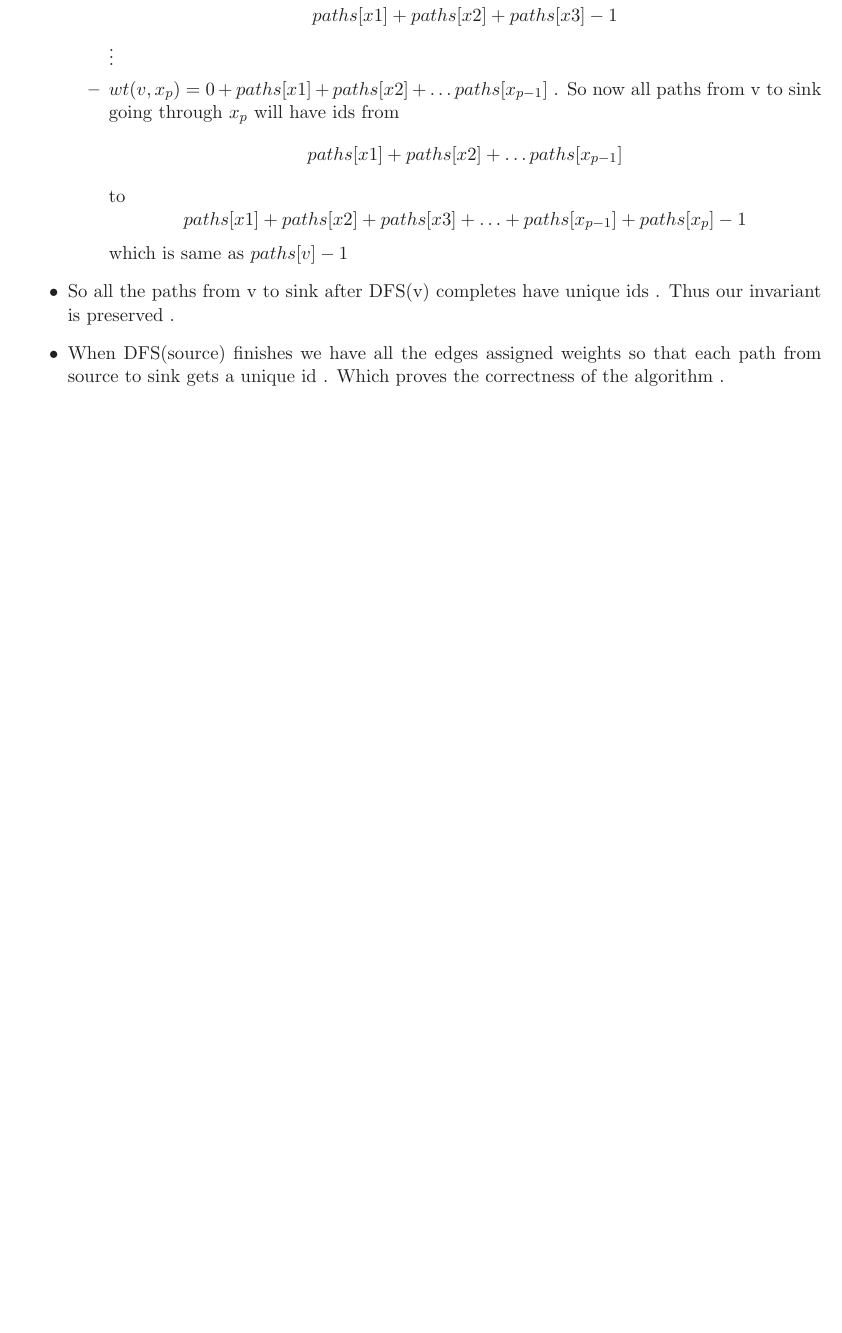
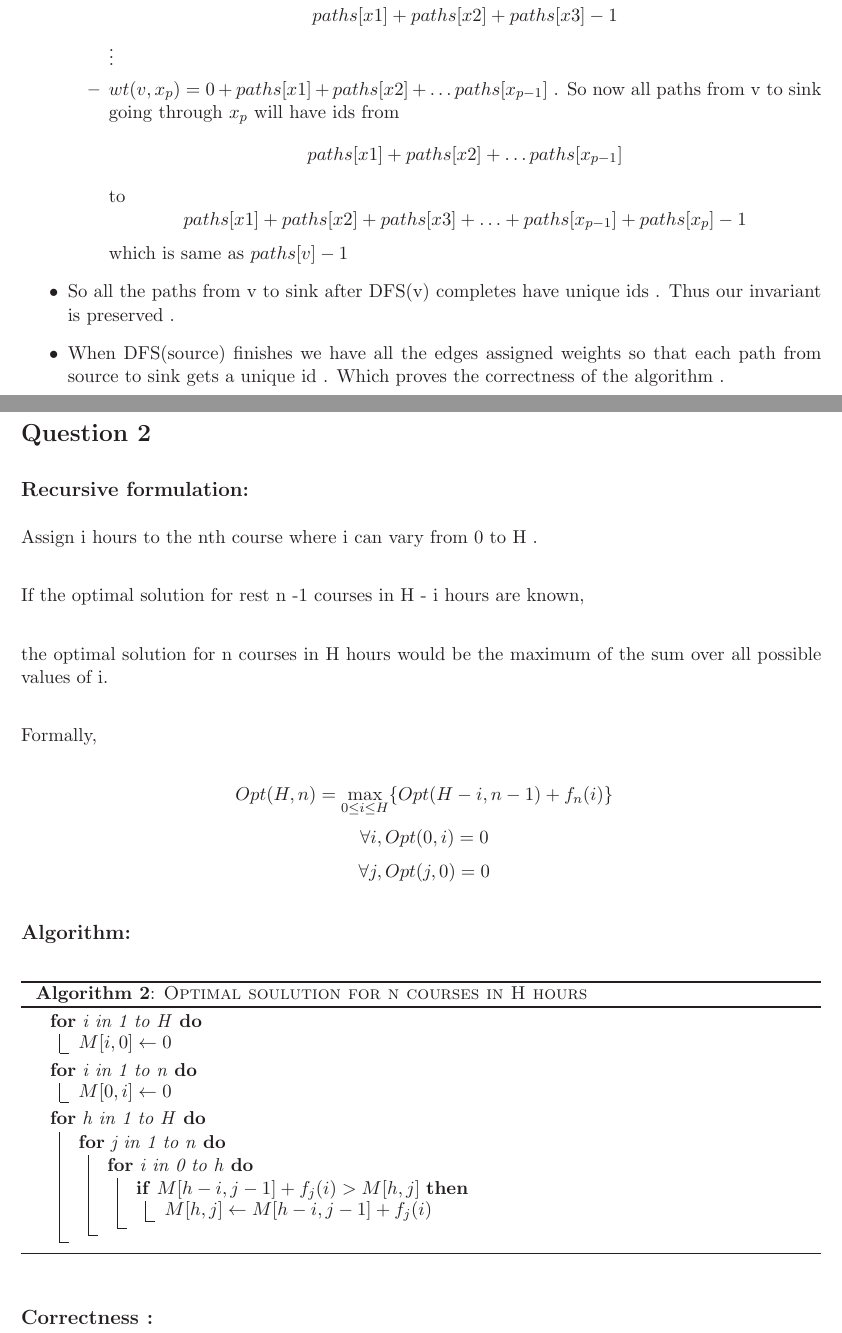
Before and after one commit to Course/CS345, a LaTeX problem sheet (TA3/Assignment3.tex): part of page 2 of 2 before the commit and two parts of pages 2 and 3 of 3 after it, the two joined at a grey line, cut so that both start at the same text, the shorter picture padded with empty space. Compiled offline with LaTeX, dvips and Ghostscript.

Commit message:
ques 2 algo added

```diff
--- a/TA3/Assignment3.tex
+++ b/TA3/Assignment3.tex
@@ -100,4 +100,51 @@ paths[sink] = 1
 \end{itemize}
 \pagebreak
 
+\section*{Question 2}
+
+\subsection*{Recursive formulation:}
+
+Assign i hours to the nth course where i can vary from 0 to H . \\
+
+If the optimal solution for rest n -1 courses in H - i hours are known, \\
+
+the optimal solution for n courses in H hours would be the maximum of the sum over all possible values of i. \\
+
+Formally,
+
+
+\[
+\ Opt(H,n) = \max_{0 \leq i \leq H} \{ Opt(H-i,n-1) + f_{n}(i) \}
+\]
+\[
+\  \forall i , Opt(0,i) = 0
+\]
+\[
+\  \forall j , Opt(j,0) = 0
+\]
+
+
+\subsection*{Algorithm:}
+\begin{algorithm}
+\For{i in 1 to H}{
+	$M[i,0] \leftarrow 0$
+	}
+\For{i in 1 to n}{
+	$M[0,i] \leftarrow 0$
+	}
+\For{h in 1 to H} {
+	\For{j in 1 to n} {
+		\For{i in 0 to h} {
+			\If{$M[h-i,j-1] + f_j(i) > M[h,j]$} {
+				$M[h,j] \leftarrow M[h-i,j-1] + f_j(i)$
+				}
+			}
+	}
+}
+\caption{\textsc{Optimal soulution for n courses in H hours}}
+\label{UID}
+\end{algorithm}
+
+\subsection*{Correctness :}
+
 \end{document}
```
